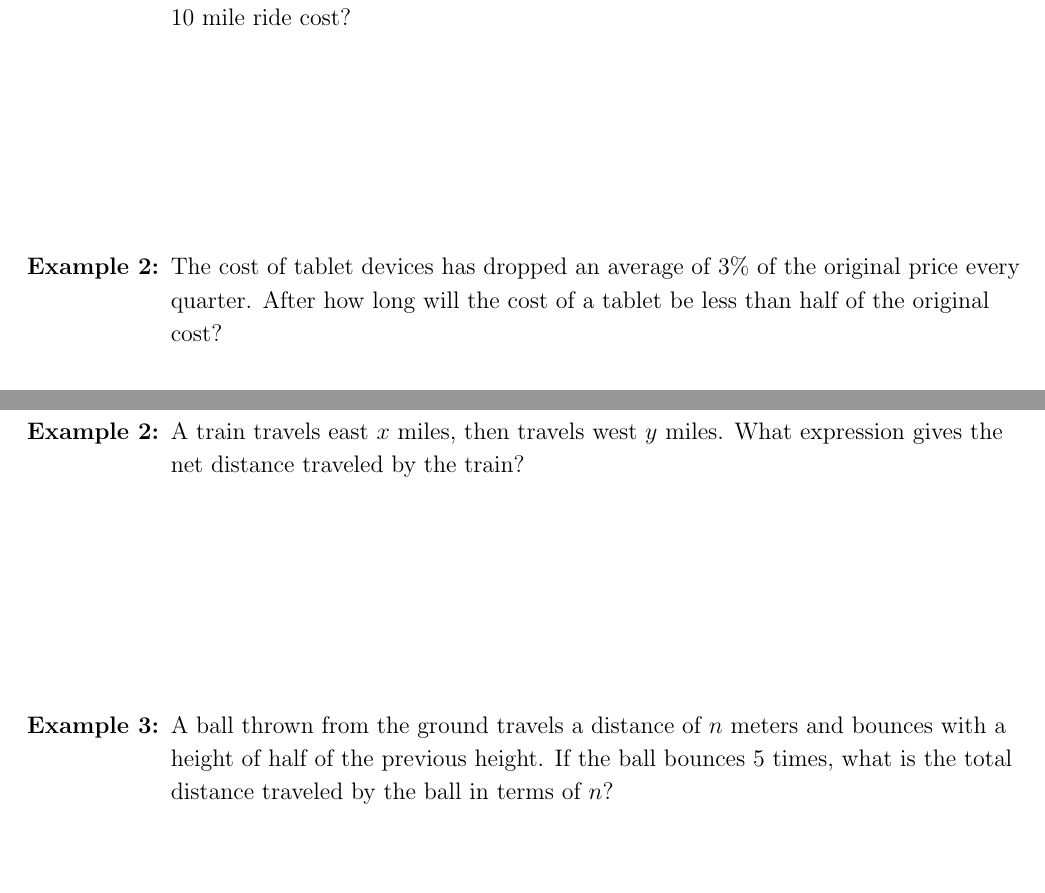
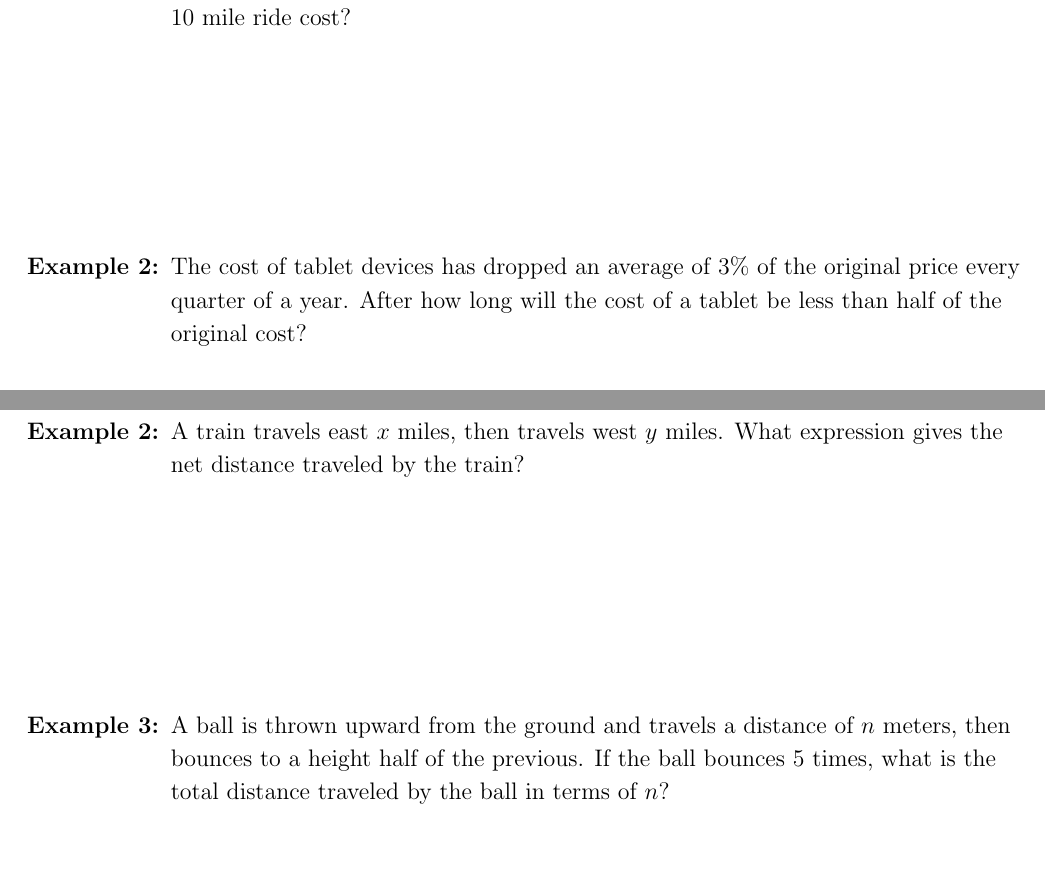
Before and after one commit to ababayan13/studentmanual2, a LaTeX thesis (Student Manual 2.tex, which reads 04.2_AlgebraFunctionsI.tex, 05.1_AlgebraFunctionsII.tex): two parts of pages 36 and 46 of 193, joined at a grey line, cut so that both start at the same text. Compiled offline with pdfLaTeX.

Commit message:
Updates!
- Edits to math problems

```diff
--- a/04.2_AlgebraFunctionsI.tex
+++ b/04.2_AlgebraFunctionsI.tex
@@ -12,7 +12,7 @@ $y=mx+b$
 \begin{enumerate}[labelindent=*,style=multiline,leftmargin=*,label=\textbf{Example \arabic*:}]
 \item If the cost of a cab has a base fare of \$2.50 and \$0.40 per mile, how much does a 10 mile ride cost?
 
-\vfill\item The cost of tablet devices has dropped an average of 3\% of the original price every quarter. After how long will the cost of a tablet be less than half of the original cost?
+\vfill\item The cost of tablet devices has dropped an average of 3\% of the original price every quarter of a year. After how long will the cost of a tablet be less than half of the original cost?
 
 \vfill\item The population of Summerville increases at a constant annual rate. The population was recorded in January 2008 as 362,000 and again in July 2010 as 384,000. What is the annual rate of growth of the population?
 \end{enumerate}
--- a/05.1_AlgebraFunctionsII.tex
+++ b/05.1_AlgebraFunctionsII.tex
@@ -11,7 +11,7 @@
 
 \vfill\item A train travels east $x$ miles, then travels west $y$ miles. What expression gives the net distance traveled by the train?
 
-\vfill\item A ball thrown from the ground travels a distance of $n$ meters and bounces with a height of half of the previous height. If the ball bounces 5 times, what is the total distance traveled by the ball in terms of $n$?
+\vfill\item A ball is thrown upward from the ground and travels a distance of $n$ meters, then bounces to a height half of the previous. If the ball bounces 5 times, what is the total distance traveled by the ball in terms of $n$?
 \end{enumerate}
 
 \vfill
```
Also changed, not shown: 04.5_AlgebraFunctionsI.tex (+1 -1 lines), 05.2_AlgebraFunctionsII.tex (+1 -1 lines), 05.4_AlgebraFunctionsII.tex (+1 -1 lines), Student Manual 2.pdf, 1 other file.
